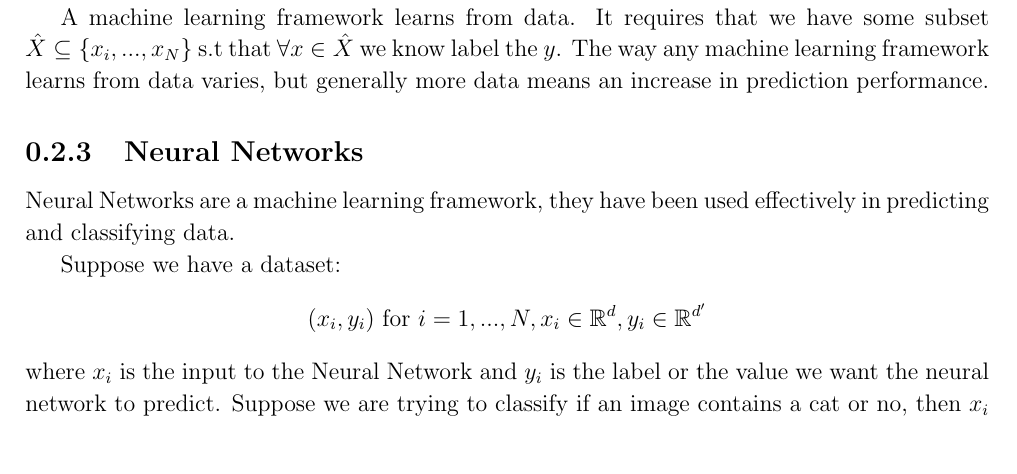
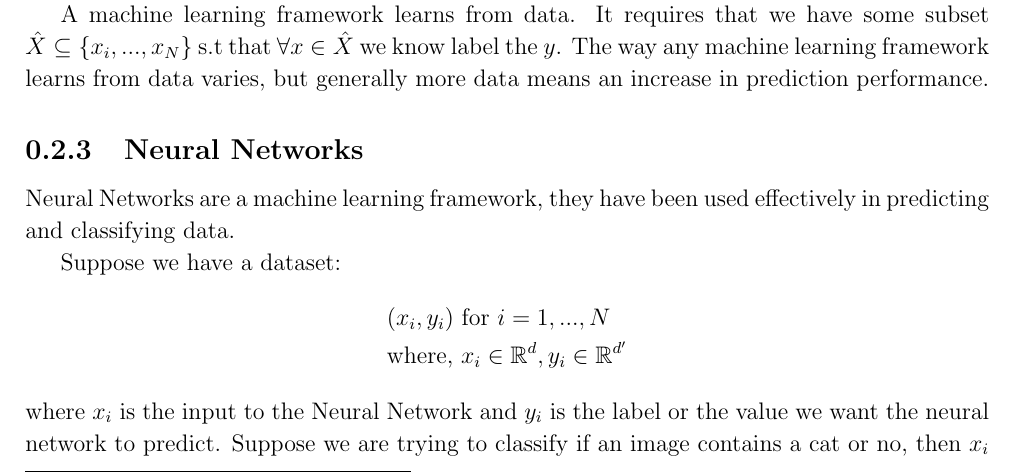
Before and after one commit to etherandrius/dissertation, a LaTeX document (main/preparation.tex): part of page 3 of 8, cut so that both start at the same text. Compiled offline with pdfLaTeX.

Commit message:
better equation

```diff
--- a/main/preparation.tex
+++ b/main/preparation.tex
@@ -198,7 +198,10 @@ Neural Networks are a machine learning framework, they have been used
 effectively in predicting and classifying data.
 
 Suppose we have a dataset:
-$$ (x_i, y_i) \text{ for } i = 1,...,N, x_i \in \mathbb{R}^d, y_i \in \mathbb{R}^{d^\prime}$$
+\begin{align*}
+  &(x_i, y_i) \text{ for } i = 1,...,N \\
+  &\text{where, } x_i \in \mathbb{R}^d, y_i \in \mathbb{R}^{d^\prime}
+\end{align*}
 where $x_i$ is the input to the Neural Network and $y_i$ is the label or the
 value we want the neural network to predict. Suppose we are trying to classify
 if an image contains a cat or no, then $x_i$ would be an encoding of an image
```
Also changed, not shown: main/preparation.pdf, 1 other file.
